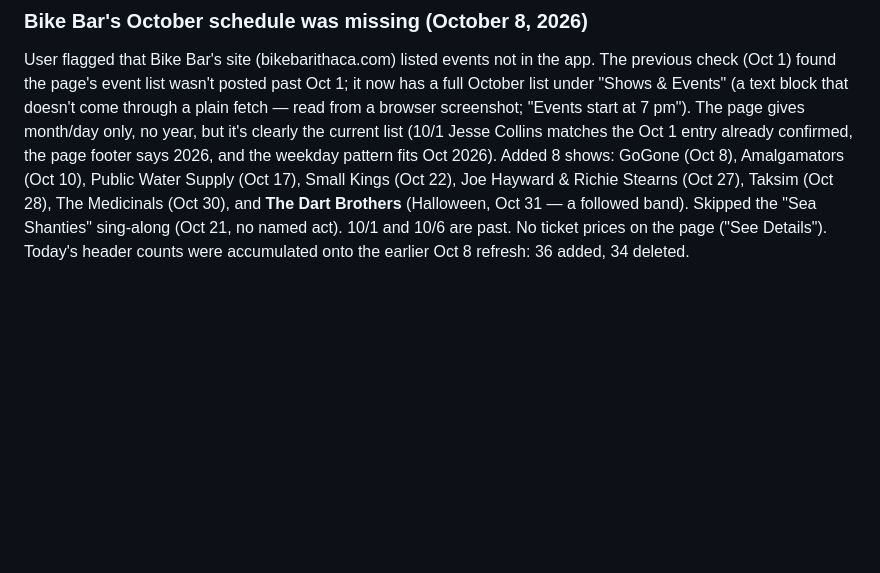
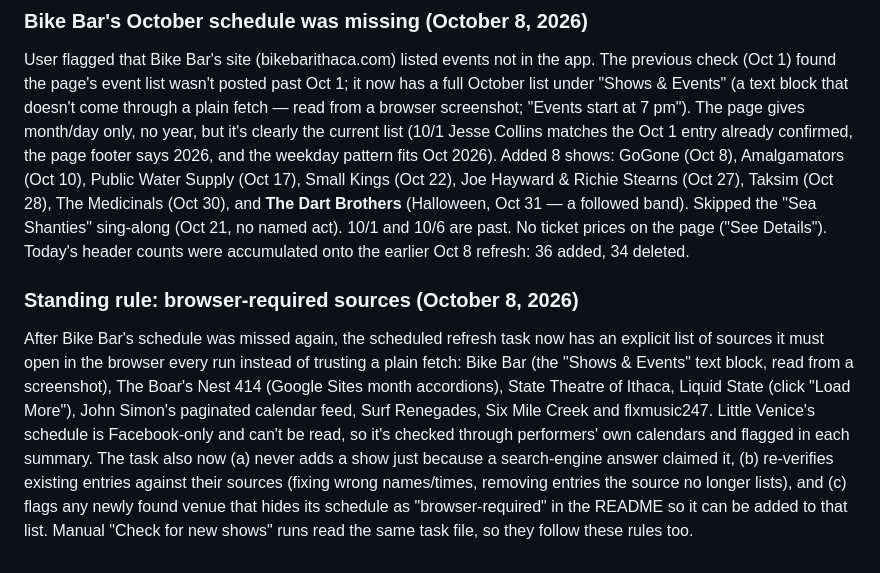
Before and after one commit to mariodelrosso1-jeannie/ithaca-live-music, a Markdown page: README.md, the part around the change. Rendered like a GitHub page; blank space fills up the shorter version.

Commit message:
Document browser-required sources rule for the refresh task
Co-Authored-By: Claude Sonnet 5.5 <noreply@anthropic.com>

```diff
--- a/README.md
+++ b/README.md
@@ -1072,3 +1072,17 @@ Richie Stearns (Oct 27), Taksim (Oct 28), The Medicinals (Oct 30), and **The Dar
 (Halloween, Oct 31 — a followed band). Skipped the "Sea Shanties" sing-along (Oct 21, no named
 act). 10/1 and 10/6 are past. No ticket prices on the page ("See Details"). Today's header counts
 were accumulated onto the earlier Oct 8 refresh: 36 added, 34 deleted.
+
+### Standing rule: browser-required sources (October 8, 2026)
+
+After Bike Bar's schedule was missed again, the scheduled refresh task now has an explicit list of
+sources it must open in the browser every run instead of trusting a plain fetch: Bike Bar (the
+"Shows & Events" text block, read from a screenshot), The Boar's Nest 414 (Google Sites month
+accordions), State Theatre of Ithaca, Liquid State (click "Load More"), John Simon's paginated
+calendar feed, Surf Renegades, Six Mile Creek and flxmusic247. Little Venice's schedule is
+Facebook-only and can't be read, so it's checked through performers' own calendars and flagged in
+each summary. The task also now (a) never adds a show just because a search-engine answer claimed
+it, (b) re-verifies existing entries against their sources (fixing wrong names/times, removing
+entries the source no longer lists), and (c) flags any newly found venue that hides its schedule
+as "browser-required" in the README so it can be added to that list. Manual "Check for new shows"
+runs read the same task file, so they follow these rules too.
```
